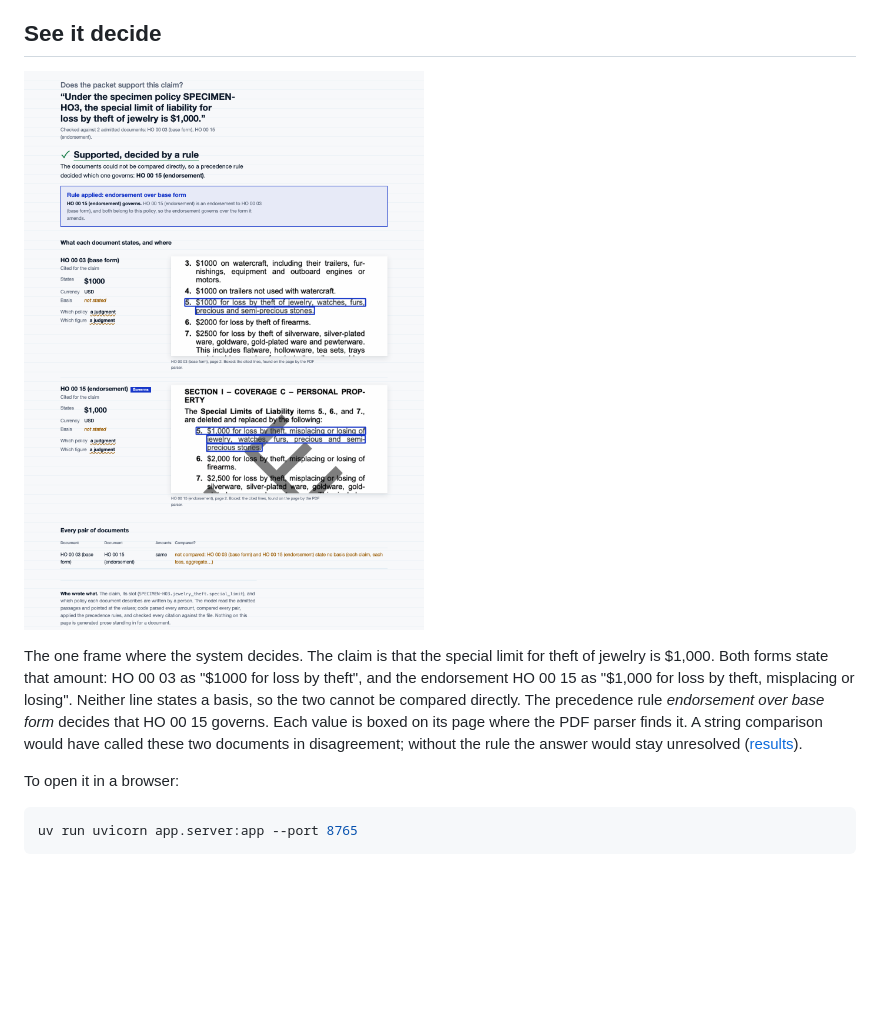
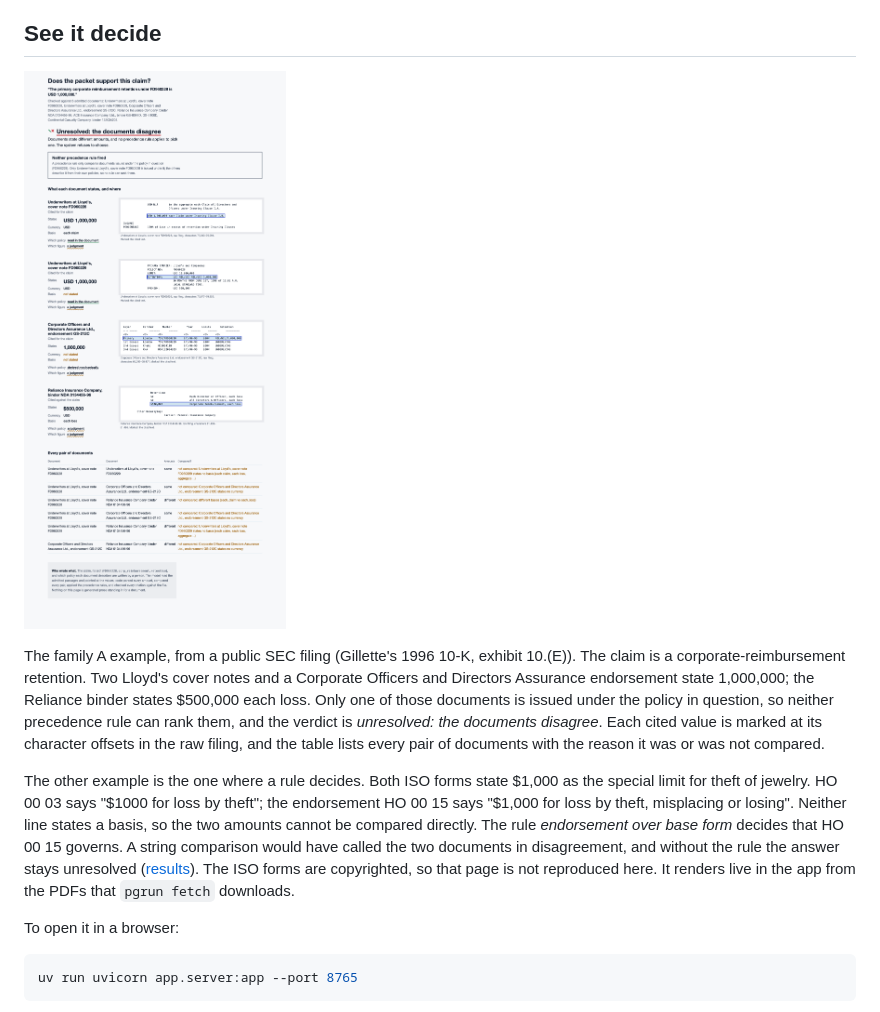
Before and after one commit to jhanvi0905/proofgraph, a Markdown page: README.md, the part around the change. Drawn GitHub-style; pictures changed too: docs/media/documents-disagree.png (added), docs/media/rule1-decision.png (deleted); blank space fills up the shorter version.

Commit message:
README: show the public Gillette result instead of ISO crops
The rule-1 screenshot contained crops of copyrighted ISO forms. Replace it
with the family A result from the public SEC filing and describe the rule-1
case in words; it still renders live in the app.

```diff
--- a/README.md
+++ b/README.md
@@ -23,9 +23,11 @@ Each point is built, and each points at where to check it.
 
 ## See it decide
 
-![The family B result: HO 00 15 governs over HO 00 03 by the endorsement-over-base-form rule, with the cited lines boxed on both pages](docs/media/rule1-decision.png)
+![The Gillette retention claim, unresolved: three documents state 1,000,000 and a fourth states $500,000 for the corporate-reimbursement retention, neither precedence rule fires, and each cited value is marked in the raw SEC filing](docs/media/documents-disagree.png)
 
-The one frame where the system decides. The claim is that the special limit for theft of jewelry is $1,000. Both forms state that amount: HO 00 03 as "$1000 for loss by theft", and the endorsement HO 00 15 as "$1,000 for loss by theft, misplacing or losing". Neither line states a basis, so the two cannot be compared directly. The precedence rule *endorsement over base form* decides that HO 00 15 governs. Each value is boxed on its page where the PDF parser finds it. A string comparison would have called these two documents in disagreement; without the rule the answer would stay unresolved ([results](results/family_b.md)).
+The family A example, from a public SEC filing (Gillette's 1996 10-K, exhibit 10.(E)). The claim is a corporate-reimbursement retention. Two Lloyd's cover notes and a Corporate Officers and Directors Assurance endorsement state 1,000,000; the Reliance binder states $500,000 each loss. Only one of those documents is issued under the policy in question, so neither precedence rule can rank them, and the verdict is *unresolved: the documents disagree*. Each cited value is marked at its character offsets in the raw filing, and the table lists every pair of documents with the reason it was or was not compared.
+
+The other example is the one where a rule decides. Both ISO forms state $1,000 as the special limit for theft of jewelry. HO 00 03 says "$1000 for loss by theft"; the endorsement HO 00 15 says "$1,000 for loss by theft, misplacing or losing". Neither line states a basis, so the two amounts cannot be compared directly. The rule *endorsement over base form* decides that HO 00 15 governs. A string comparison would have called the two documents in disagreement, and without the rule the answer stays unresolved ([results](results/family_b.md)). The ISO forms are copyrighted, so that page is not reproduced here. It renders live in the app from the PDFs that `pgrun fetch` downloads.
 
 To open it in a browser:
 
```
